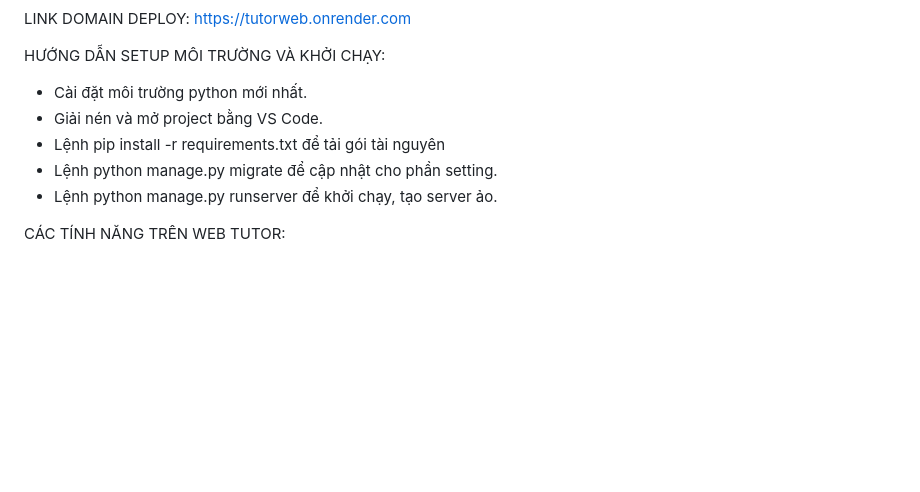
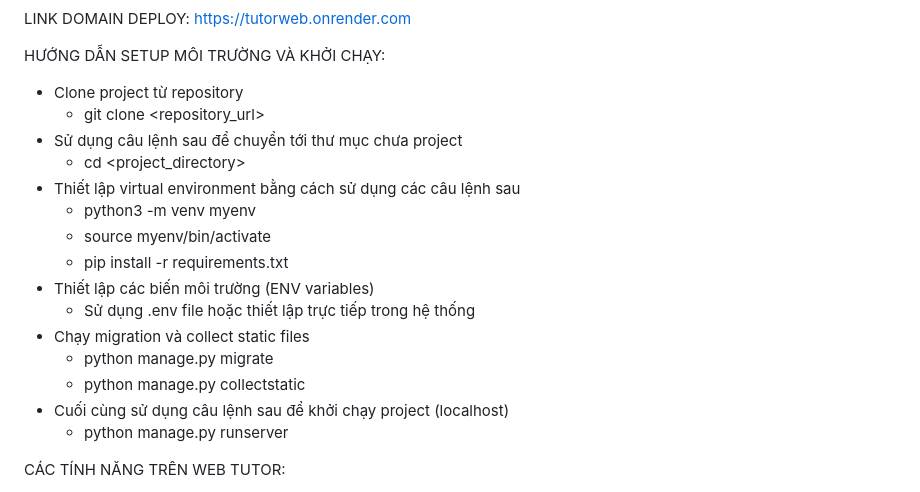
Before and after one commit to wanghui070404/tutorWebSite, a Markdown page: README.md, the part around the change. GitHub-like rendering; blank space fills up the shorter version.

```diff
--- a/README.md
+++ b/README.md
@@ -33,11 +33,21 @@ Building a tutor web using HTML CSS JS for front-end and Python Django for back-
 LINK DOMAIN DEPLOY: https://tutorweb.onrender.com
 
 HƯỚNG DẪN SETUP MÔI TRƯỜNG VÀ KHỞI CHẠY:
-- Cài đặt môi trường python mới nhất.
-- Giải nén và mở project bằng VS Code.
-- Lệnh pip install -r requirements.txt để tải gói tài nguyên
-- Lệnh python manage.py migrate để cập nhật cho phần setting.
-- Lệnh python manage.py runserver để khởi chạy, tạo server ảo.
+- Clone project từ repository
+   + git clone <repository_url>
+- Sử dụng câu lệnh sau để chuyển tới thư mục chưa project
+   + cd <project_directory>
+- Thiết lập virtual environment bằng cách sử dụng các câu lệnh sau
+   + python3 -m venv myenv
+   + source myenv/bin/activate
+   + pip install -r requirements.txt
+- Thiết lập các biến môi trường (ENV variables)
+   + Sử dụng .env file hoặc thiết lập trực tiếp trong hệ thống
+- Chạy migration và collect static files
+   + python manage.py migrate
+   + python manage.py collectstatic
+- Cuối cùng sử dụng câu lệnh sau để khởi chạy project (localhost)
+   + python manage.py runserver
 
 
 CÁC TÍNH NĂNG TRÊN WEB TUTOR:
```
